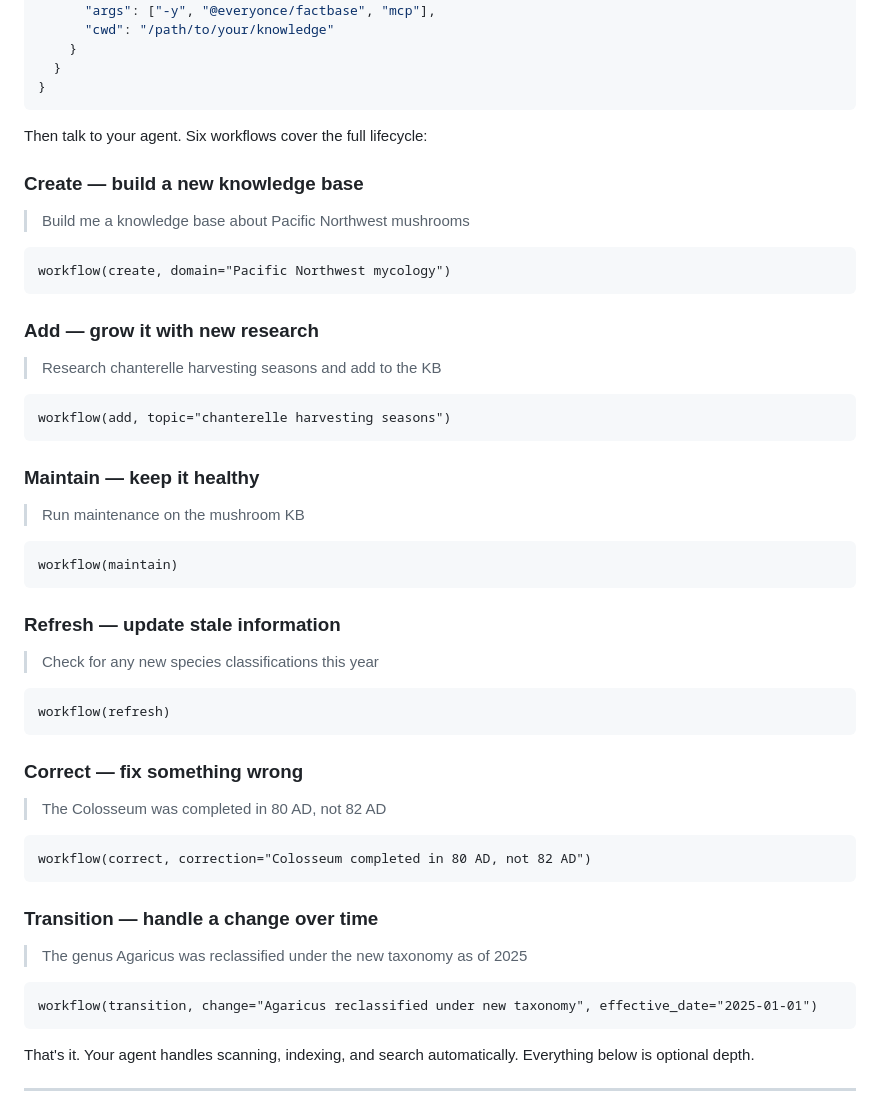
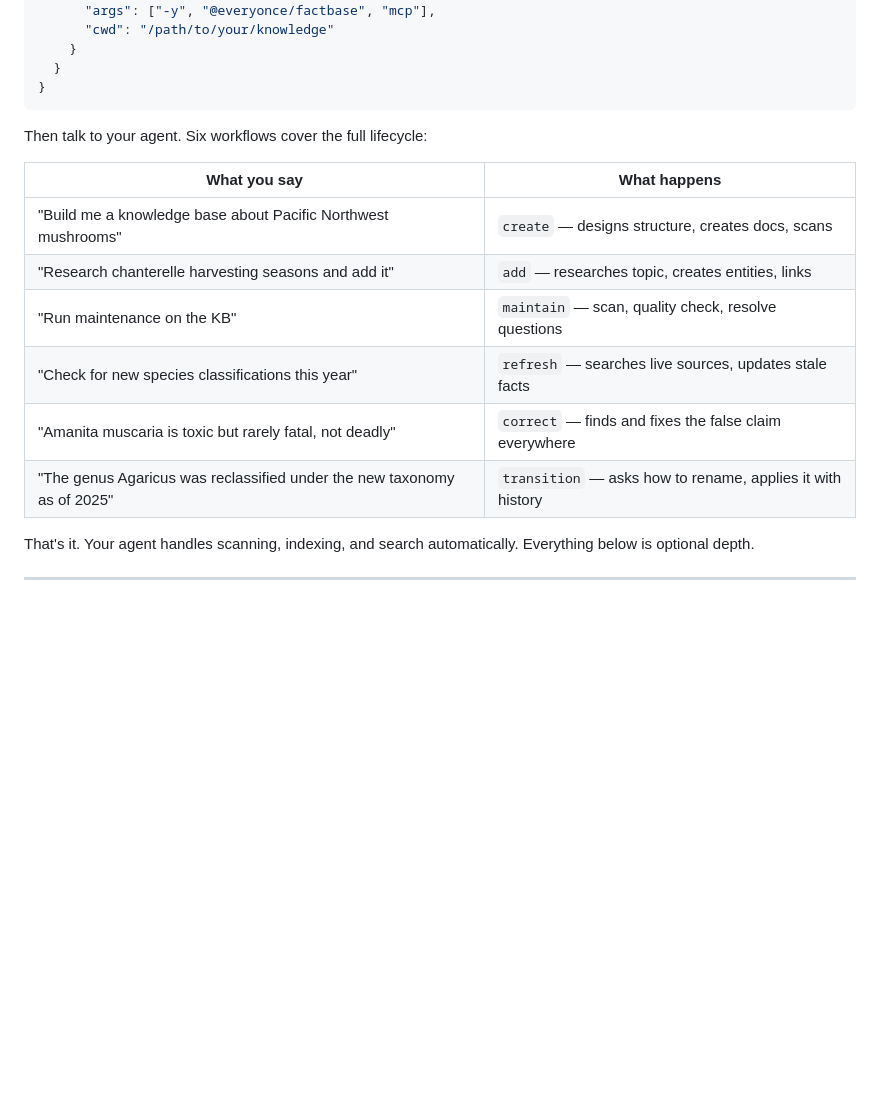
Before and after one commit to everyonce/factbase, a Markdown page: README.md, the part around the change. Rendered like a GitHub page; blank space fills up the shorter version.

Commit message:
README: quick start shows natural language, not function calls

````diff
--- a/README.md
+++ b/README.md
@@ -23,53 +23,14 @@ Add factbase to your agent's MCP config:
 
 Then talk to your agent. Six workflows cover the full lifecycle:
 
-### Create — build a new knowledge base
-
-> Build me a knowledge base about Pacific Northwest mushrooms
-
-```
-workflow(create, domain="Pacific Northwest mycology")
-```
-
-### Add — grow it with new research
-
-> Research chanterelle harvesting seasons and add to the KB
-
-```
-workflow(add, topic="chanterelle harvesting seasons")
-```
-
-### Maintain — keep it healthy
-
-> Run maintenance on the mushroom KB
-
-```
-workflow(maintain)
-```
-
-### Refresh — update stale information
-
-> Check for any new species classifications this year
-
-```
-workflow(refresh)
-```
-
-### Correct — fix something wrong
-
-> The Colosseum was completed in 80 AD, not 82 AD
-
-```
-workflow(correct, correction="Colosseum completed in 80 AD, not 82 AD")
-```
-
-### Transition — handle a change over time
-
-> The genus Agaricus was reclassified under the new taxonomy as of 2025
-
-```
-workflow(transition, change="Agaricus reclassified under new taxonomy", effective_date="2025-01-01")
-```
+| What you say | What happens |
+|---|---|
+| "Build me a knowledge base about Pacific Northwest mushrooms" | `create` — designs structure, creates docs, scans |
+| "Research chanterelle harvesting seasons and add it" | `add` — researches topic, creates entities, links |
+| "Run maintenance on the KB" | `maintain` — scan, quality check, resolve questions |
+| "Check for new species classifications this year" | `refresh` — searches live sources, updates stale facts |
+| "Amanita muscaria is toxic but rarely fatal, not deadly" | `correct` — finds and fixes the false claim everywhere |
+| "The genus Agaricus was reclassified under the new taxonomy as of 2025" | `transition` — asks how to rename, applies it with history |
 
 That's it. Your agent handles scanning, indexing, and search automatically. Everything below is optional depth.
 
````
